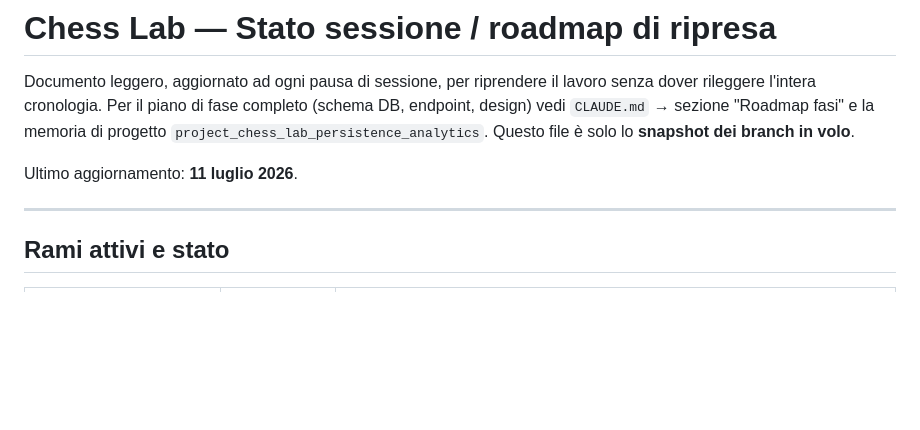
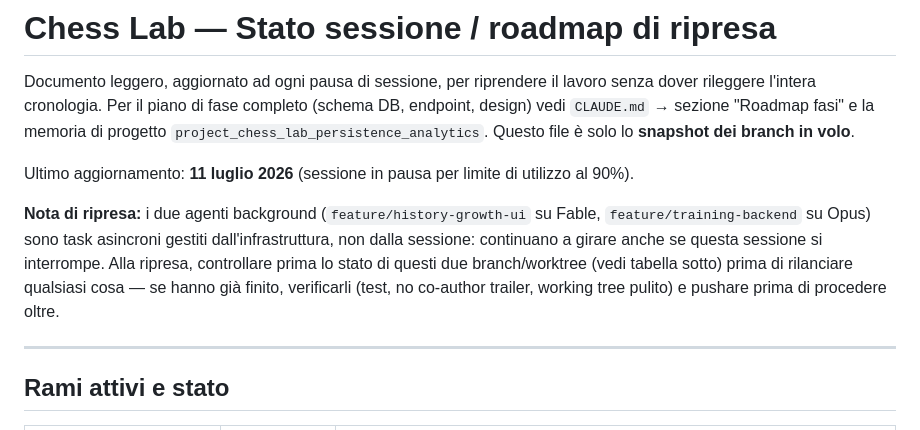
Before and after one commit to pierfi/chess-lab, a Markdown page: docs/status.md, the part around the change. GitHub-like rendering; blank space fills up the shorter version.

Commit message:
docs: add pause note for second 90% usage-limit break

```diff
--- a/docs/status.md
+++ b/docs/status.md
@@ -5,7 +5,9 @@ rileggere l'intera cronologia. Per il piano di fase completo (schema DB, endpoin
 vedi `CLAUDE.md` → sezione "Roadmap fasi" e la memoria di progetto
 `project_chess_lab_persistence_analytics`. Questo file è solo lo **snapshot dei branch in volo**.
 
-Ultimo aggiornamento: **11 luglio 2026**.
+Ultimo aggiornamento: **11 luglio 2026** (sessione in pausa per limite di utilizzo al 90%).
+
+**Nota di ripresa:** i due agenti background (`feature/history-growth-ui` su Fable, `feature/training-backend` su Opus) sono task asincroni gestiti dall'infrastruttura, non dalla sessione: continuano a girare anche se questa sessione si interrompe. Alla ripresa, controllare prima lo stato di questi due branch/worktree (vedi tabella sotto) prima di rilanciare qualsiasi cosa — se hanno già finito, verificarli (test, no co-author trailer, working tree pulito) e pushare prima di procedere oltre.
 
 ---
 
```
